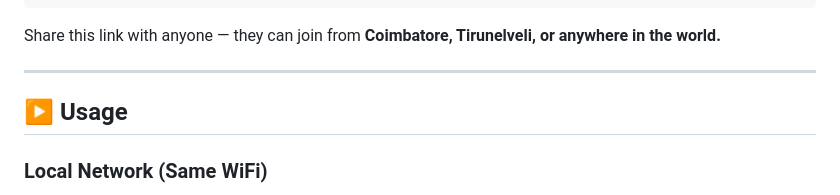
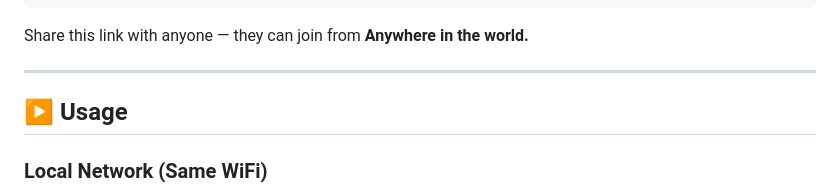
Before and after one commit to rsamwilson2323-cloud/IP-Based-Data-Transfer-Chat, a Markdown page: README.md, the part around the change. GitHub-like rendering.

````diff
--- a/README.md
+++ b/README.md
@@ -126,7 +126,7 @@ The `ngrok-v3-stable-windows-amd64` folder contains everything needed for intern
 └──────────────────────────────────────────────────┘
 ```
 
-Share this link with anyone — they can join from **Coimbatore, Tirunelveli, or anywhere in the world.**
+Share this link with anyone — they can join from **Anywhere in the world.**
 
 ---
 
````
